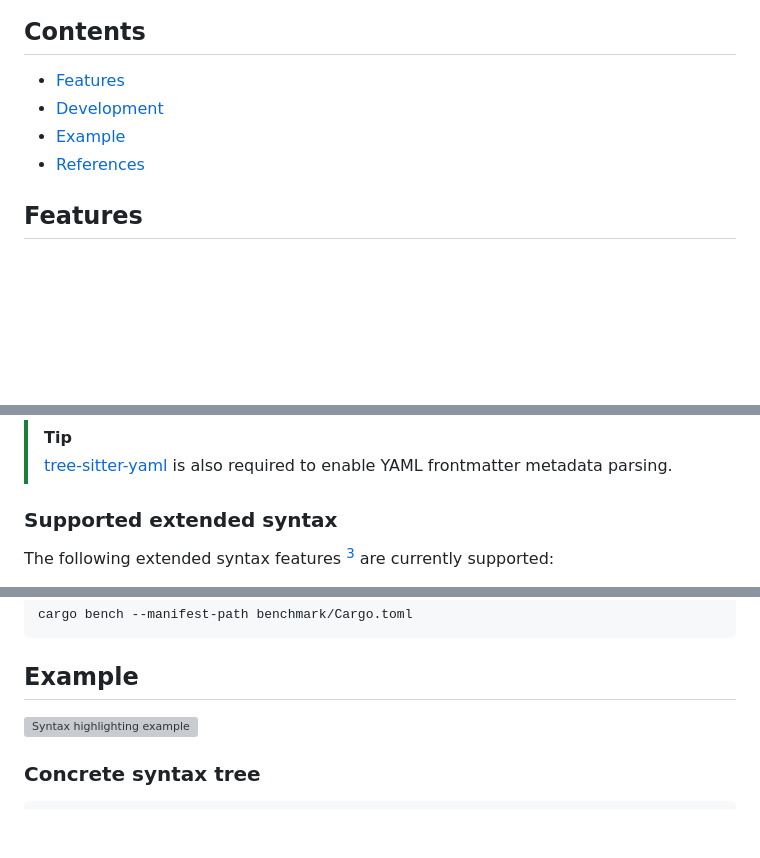
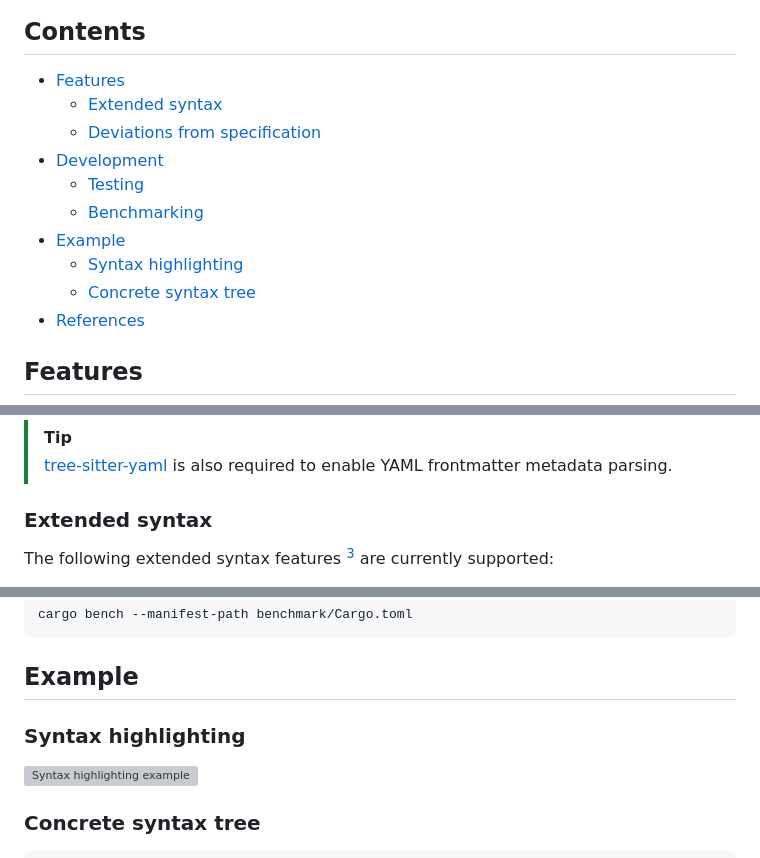
Before and after one commit to swonky/tree-sitter-cooklang, a Markdown page: README.md, 3 parts joined by grey strips. Rendered like a GitHub page; blank space fills up the shorter version; grey boxes are pictures that could not be loaded.

Commit message:
docs: reformatting and added bench info

````diff
--- a/README.md
+++ b/README.md
@@ -7,8 +7,14 @@ A [Cooklang](https://cooklang.org) grammar for the [Tree-sitter](https://github.
 
 ## Contents
 - [Features](#benchmarks)
+    - [Extended syntax](#extended-syntax)
+    - [Deviations from specification](#deviations-from-specification)
 - [Development](#development)
+    - [Testing](#testing)
+    - [Benchmarking](#benchmarking)
 - [Example](#example)
+    - [Syntax highlighting](#syntax-highlighting)
+    - [Concrete syntax tree](#concrete-syntax-tree)
 - [References](#references)
 
 ## Features
@@ -22,7 +28,7 @@ A [Cooklang](https://cooklang.org) grammar for the [Tree-sitter](https://github.
 > [!TIP]
 > [tree-sitter-yaml](https://github.com/tree-sitter-grammars/tree-sitter-yaml) is also required to enable YAML frontmatter metadata parsing.
 
-### Supported extended syntax
+### Extended syntax
 The following extended syntax features [^3] are currently supported:
 
 - [X] Modes
@@ -75,6 +81,7 @@ cargo bench --manifest-path benchmark/Cargo.toml
 ```
 ## Example
 
+### Syntax highlighting
 ![Syntax highlighting example](docs/example.svg)
 
 ### Concrete syntax tree
````
